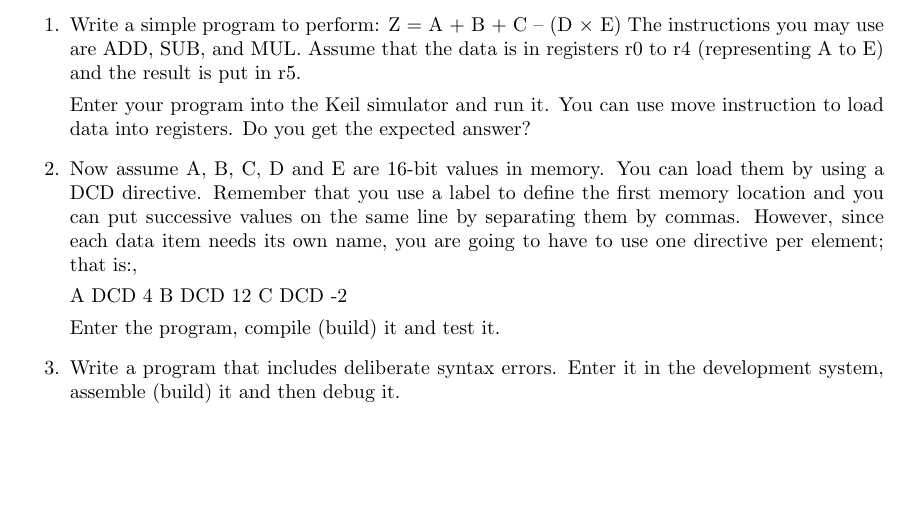
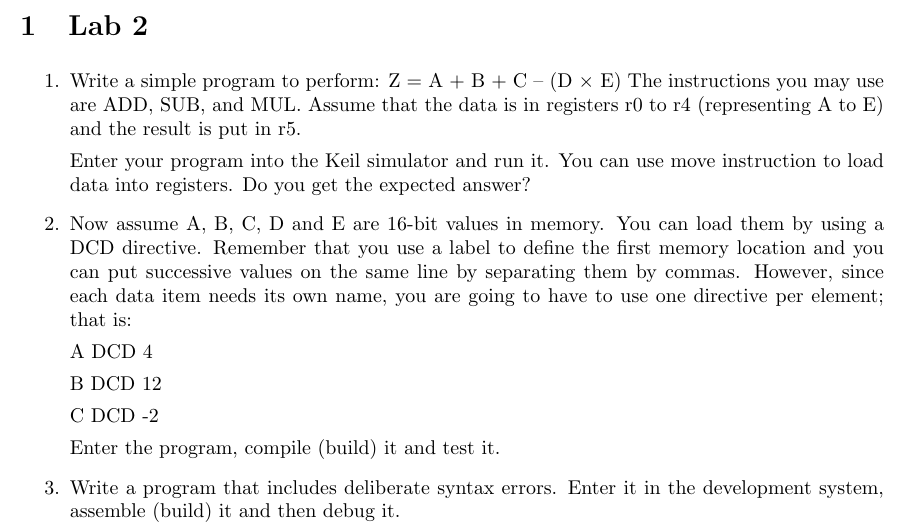
Before and after one commit to DeepOceanWaters/cs472, a LaTeX document (lab2/part1.tex): part of the page, cut at the place of the change, the shorter picture padded with empty space. Compiled offline with LaTeX, dvips and Ghostscript.

Commit message:
Add section header to tex file.

```diff
--- a/lab2/part1.tex
+++ b/lab2/part1.tex
@@ -47,15 +47,18 @@
 \parskip = 0.1 in
 
 \begin{document}
+\section{Lab 2}
 \begin{enumerate}
     \item Write a simple program to perform: Z = A + B + C – (D × E)
     The instructions you may use are ADD, SUB, and MUL. Assume that the data is in registers r0 to r4 (representing A to E) and the result is put in r5.
 
     Enter your program into the Keil simulator and run it. You can use move instruction to load data into registers. Do you get the expected answer?
-    \item Now assume A, B, C, D and E are 16-bit values in memory. You can load them by using a DCD directive. Remember that you use a label to define the first memory location and you can put successive values on the same line by separating them by commas. However, since each data item needs its own name, you are going to have to use one directive per element; that is:,
+    \item Now assume A, B, C, D and E are 16-bit values in memory. You can load them by using a DCD directive. Remember that you use a label to define the first memory location and you can put successive values on the same line by separating them by commas. However, since each data item needs its own name, you are going to have to use one directive per element; that is:
 
 A DCD 4
+
 B DCD 12
+
 C DCD -2
 
 Enter the program, compile (build) it and test it.
```
